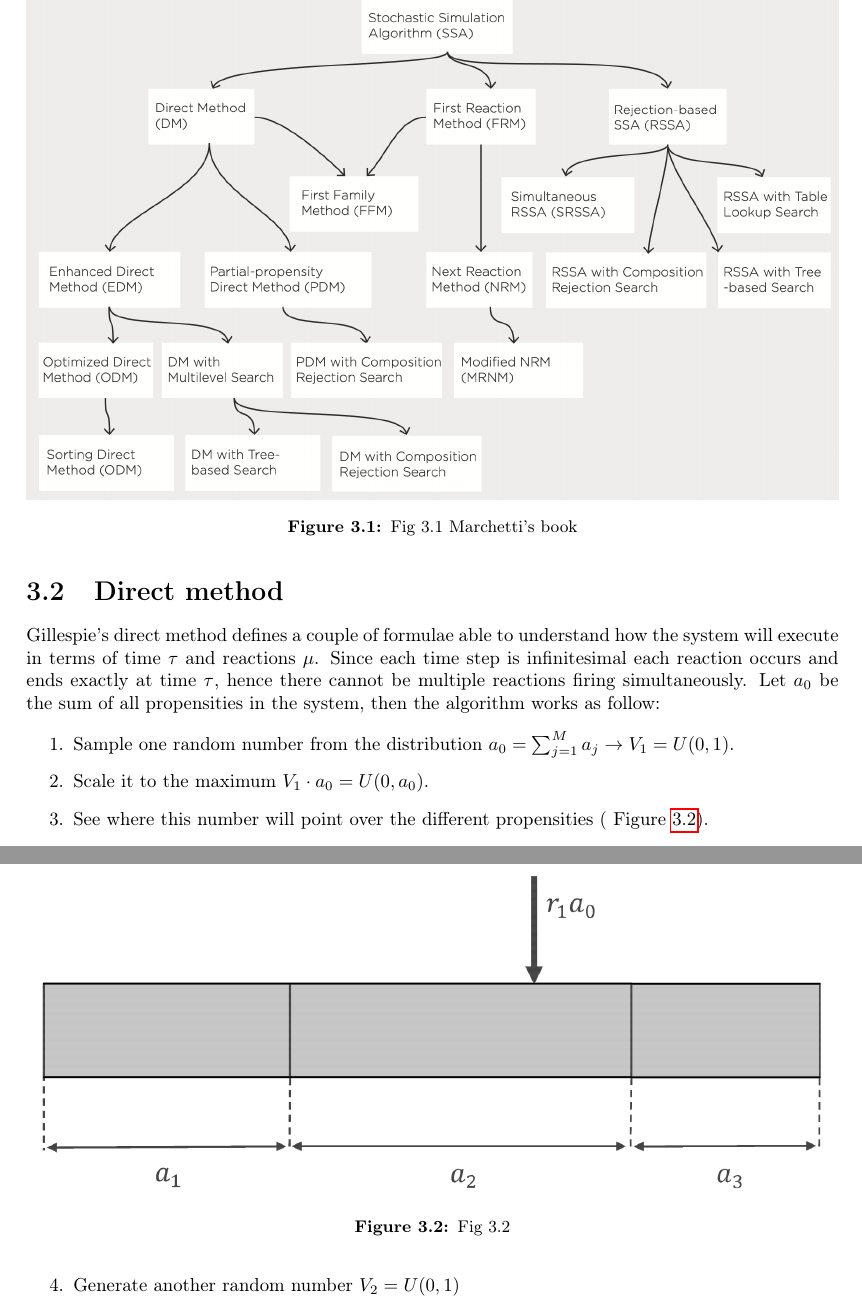
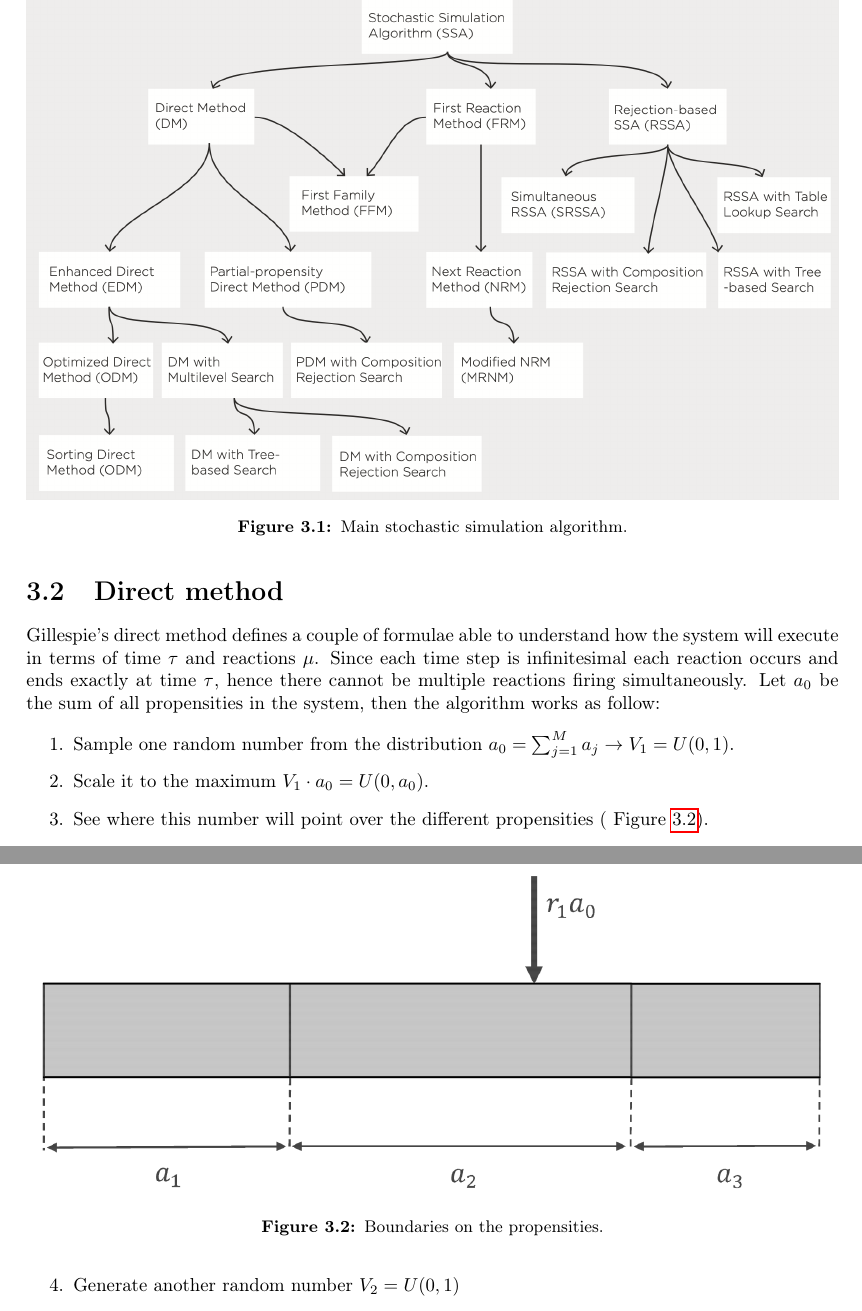
Before and after one commit to giacThePhantom/network-modelling-and-simulation, a LaTeX thesis (principal.tex, which reads chapters/03/implementation_stochastic.tex): two parts of pages 26 and 27 of 91, joined at a grey line, cut at the place of the change. Compiled offline with pdfLaTeX.

Commit message:
Chapter 3 some captions

```diff
--- a/chapters/03/implementation_stochastic.tex
+++ b/chapters/03/implementation_stochastic.tex
@@ -29,7 +29,7 @@
   \begin{figure}[H]
     \centering
     \includegraphics[width=\textwidth]{tree_methods.png}
-    \caption{Fig 3.1 Marchetti's book}
+    \caption{Main stochastic simulation algorithm.}
     \label{fig:tree}
   \end{figure}
 
@@ -46,7 +46,7 @@ Let $a_0$ be the sum of all propensities in the system, then the algorithm works
     \begin{figure}[H]
       \centering
       \includegraphics[width=\textwidth]{boundaries.png}
-      \caption{Fig 3.2}
+      \caption{Boundaries on the propensities.}
       \label{fig:boundaries}
     \end{figure}
 
```
